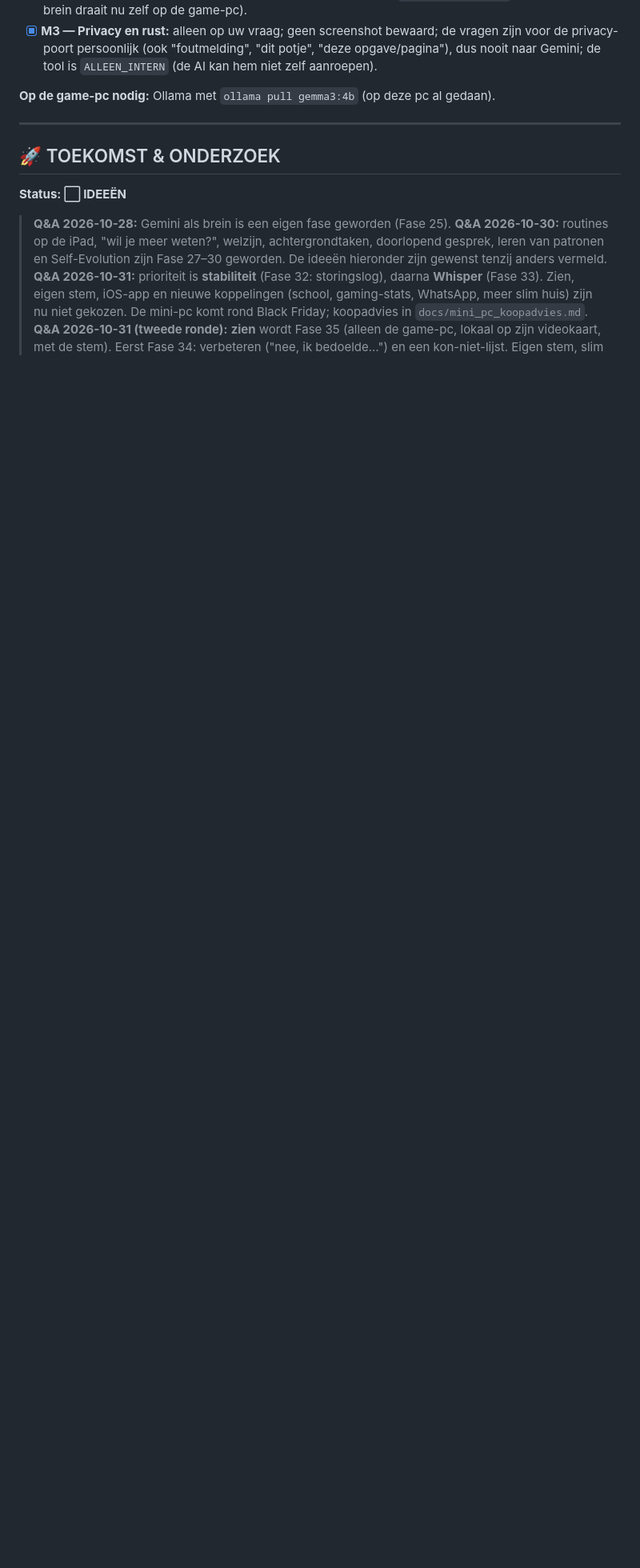
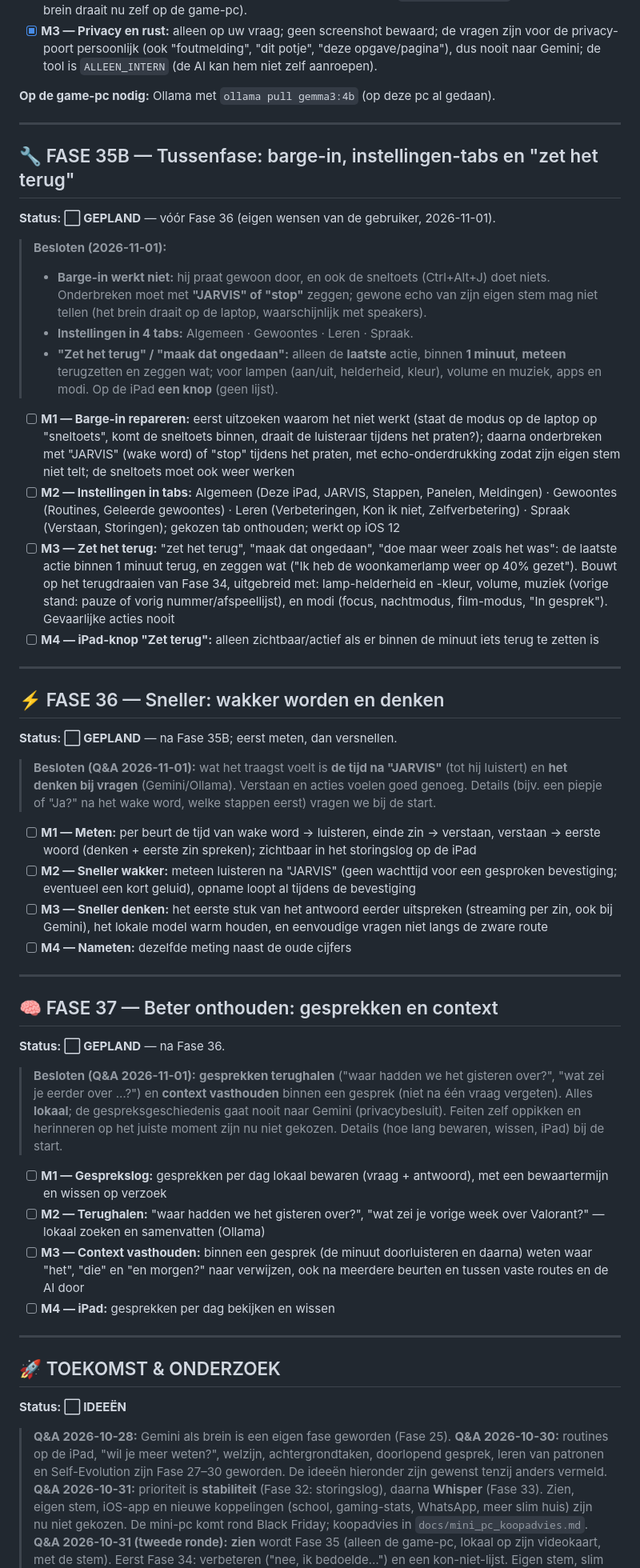
Before and after one commit to rushman404/JARVIS, a Markdown page: ROADMAP.md, the part around one of its changes. Shown at 80% size. Rendered like a GitHub page; blank space fills up the shorter version.

Commit message:
docs: Q&A 2026-11-01 — tussenfase 35B (barge-in, instellingen-tabs, zet het terug), Fase 36 sneller, Fase 37 onthouden
Co-Authored-By: Claude Opus 5.5 <noreply@anthropic.com>

```diff
--- a/ROADMAP.md
+++ b/ROADMAP.md
@@ -955,6 +955,62 @@ met een NVIDIA-videokaart ook de CUDA-bibliotheken:
 
 ---
 
+## 🔧 FASE 35B — Tussenfase: barge-in, instellingen-tabs en "zet het terug"
+
+**Status: ⬜ GEPLAND** — vóór Fase 36 (eigen wensen van de gebruiker, 2026-11-01).
+
+> **Besloten (2026-11-01):**
+> * **Barge-in werkt niet:** hij praat gewoon door, en ook de sneltoets
+>   (Ctrl+Alt+J) doet niets. Onderbreken moet met **"JARVIS" of "stop"**
+>   zeggen; gewone echo van zijn eigen stem mag niet tellen (het brein
+>   draait op de laptop, waarschijnlijk met speakers).
+> * **Instellingen in 4 tabs:** Algemeen · Gewoontes · Leren · Spraak.
+> * **"Zet het terug" / "maak dat ongedaan":** alleen de **laatste** actie,
+>   binnen **1 minuut**, **meteen** terugzetten en zeggen wat; voor lampen
+>   (aan/uit, helderheid, kleur), volume en muziek, apps en modi. Op de iPad
+>   **een knop** (geen lijst).
+
+* [ ] **M1 — Barge-in repareren:** eerst uitzoeken waarom het niet werkt (staat de modus op de laptop op "sneltoets", komt de sneltoets binnen, draait de luisteraar tijdens het praten?); daarna onderbreken met "JARVIS" (wake word) of "stop" tijdens het praten, met echo-onderdrukking zodat zijn eigen stem niet telt; de sneltoets moet ook weer werken
+* [ ] **M2 — Instellingen in tabs:** Algemeen (Deze iPad, JARVIS, Stappen, Panelen, Meldingen) · Gewoontes (Routines, Geleerde gewoontes) · Leren (Verbeteringen, Kon ik niet, Zelfverbetering) · Spraak (Verstaan, Storingen); gekozen tab onthouden; werkt op iOS 12
+* [ ] **M3 — Zet het terug:** "zet het terug", "maak dat ongedaan", "doe maar weer zoals het was": de laatste actie binnen 1 minuut terug, en zeggen wat ("Ik heb de woonkamerlamp weer op 40% gezet"). Bouwt op het terugdraaien van Fase 34, uitgebreid met: lamp-helderheid en -kleur, volume, muziek (vorige stand: pauze of vorig nummer/afspeellijst), en modi (focus, nachtmodus, film-modus, "In gesprek"). Gevaarlijke acties nooit
+* [ ] **M4 — iPad-knop "Zet terug":** alleen zichtbaar/actief als er binnen de minuut iets terug te zetten is
+
+---
+
+## ⚡ FASE 36 — Sneller: wakker worden en denken
+
+**Status: ⬜ GEPLAND** — na Fase 35B; eerst meten, dan versnellen.
+
+> **Besloten (Q&A 2026-11-01):** wat het traagst voelt is **de tijd na
+> "JARVIS"** (tot hij luistert) en **het denken bij vragen** (Gemini/Ollama).
+> Verstaan en acties voelen goed genoeg. Details (bijv. een piepje of "Ja?"
+> na het wake word, welke stappen eerst) vragen we bij de start.
+
+* [ ] **M1 — Meten:** per beurt de tijd van wake word → luisteren, einde zin → verstaan, verstaan → eerste woord (denken + eerste zin spreken); zichtbaar in het storingslog op de iPad
+* [ ] **M2 — Sneller wakker:** meteen luisteren na "JARVIS" (geen wachttijd voor een gesproken bevestiging; eventueel een kort geluid), opname loopt al tijdens de bevestiging
+* [ ] **M3 — Sneller denken:** het eerste stuk van het antwoord eerder uitspreken (streaming per zin, ook bij Gemini), het lokale model warm houden, en eenvoudige vragen niet langs de zware route
+* [ ] **M4 — Nameten:** dezelfde meting naast de oude cijfers
+
+---
+
+## 🧠 FASE 37 — Beter onthouden: gesprekken en context
+
+**Status: ⬜ GEPLAND** — na Fase 36.
+
+> **Besloten (Q&A 2026-11-01):** **gesprekken terughalen** ("waar hadden we
+> het gisteren over?", "wat zei je eerder over …?") en **context vasthouden**
+> binnen een gesprek (niet na één vraag vergeten). Alles **lokaal**; de
+> gespreksgeschiedenis gaat nooit naar Gemini (privacybesluit). Feiten zelf
+> oppikken en herinneren op het juiste moment zijn nu niet gekozen. Details
+> (hoe lang bewaren, wissen, iPad) bij de start.
+
+* [ ] **M1 — Gesprekslog:** gesprekken per dag lokaal bewaren (vraag + antwoord), met een bewaartermijn en wissen op verzoek
+* [ ] **M2 — Terughalen:** "waar hadden we het gisteren over?", "wat zei je vorige week over Valorant?" — lokaal zoeken en samenvatten (Ollama)
+* [ ] **M3 — Context vasthouden:** binnen een gesprek (de minuut doorluisteren en daarna) weten waar "het", "die" en "en morgen?" naar verwijzen, ook na meerdere beurten en tussen vaste routes en de AI door
+* [ ] **M4 — iPad:** gesprekken per dag bekijken en wissen
+
+---
+
 ## 🚀 TOEKOMST & ONDERZOEK
 
 **Status: ⬜ IDEEËN**
```
Also changed, not shown: other parts of ROADMAP.md (+8 -0 lines).
